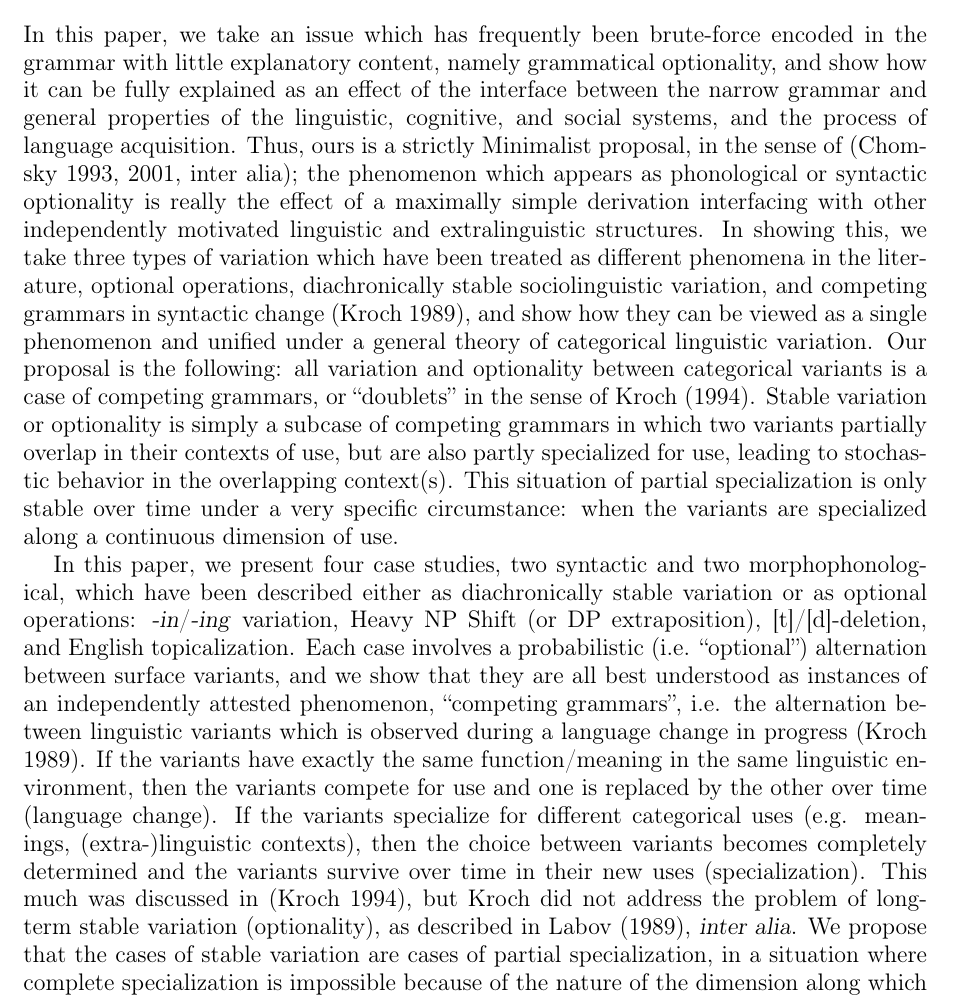
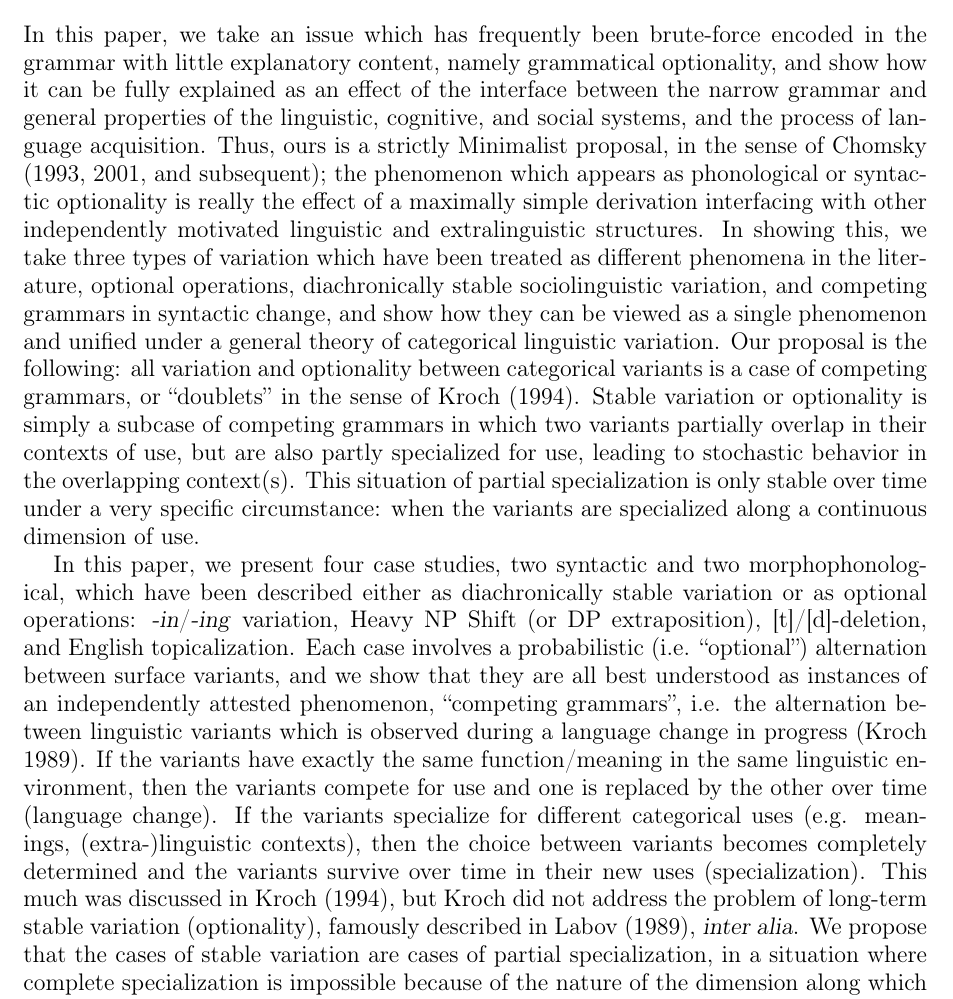
Before and after one commit to joelcw/tyneside, a LaTeX paper (articles/fruewaldWallenberg_fwavAbstract.tex): part of page 1 of 2, cut so that both start at the same text. Compiled offline with pdfLaTeX.

Commit message:
very minor edits

```diff
--- a/articles/fruewaldWallenberg_fwavAbstract.tex
+++ b/articles/fruewaldWallenberg_fwavAbstract.tex
@@ -20,7 +20,7 @@
 
 
 \noindent In this paper, we take an issue which has frequently been brute-force encoded in the grammar with little explanatory content, namely grammatical optionality, and show how it can be fully explained as an effect of the interface between the narrow grammar and general properties of the linguistic, cognitive, and social systems, and the process of language acquisition.
-Thus, ours is a strictly Minimalist proposal, in the sense of \citep[][inter alia]{chomsky1993, chomsky2001}; the phenomenon which appears as phonological or syntactic optionality is really the effect of a maximally simple derivation interfacing with other independently motivated linguistic and extralinguistic structures. In showing this, we take three types of variation which have been treated as different phenomena in the literature, optional operations, diachronically stable sociolinguistic variation, and competing grammars in syntactic change \citep[][]{kroch1989}, and show how they can be viewed as a single phenomenon and unified under a general theory of categorical linguistic variation.
+Thus, ours is a strictly Minimalist proposal, in the sense of \citet[][and subsequent]{chomsky1993, chomsky2001}; the phenomenon which appears as phonological or syntactic optionality is really the effect of a maximally simple derivation interfacing with other independently motivated linguistic and extralinguistic structures. In showing this, we take three types of variation which have been treated as different phenomena in the literature, optional operations, diachronically stable sociolinguistic variation, and competing grammars in syntactic change, and show how they can be viewed as a single phenomenon and unified under a general theory of categorical linguistic variation.
 Our proposal is the following: all variation and optionality between categorical variants is a case of competing grammars, or ``doublets'' in the sense of \citet{kroch1994}.
 Stable variation or optionality is simply a subcase of competing grammars in which two variants partially overlap in their contexts of use, but are also partly specialized for use, leading to stochastic behavior in the overlapping context(s).
 This situation of partial specialization is only stable over time under a very specific circumstance: when the variants are specialized along a continuous dimension of use.% which is unbounded in at least one direction (one infinite endpoint).
@@ -29,7 +29,7 @@ In this paper, we present four case studies, two syntactic and two morphophonolo
 Each case involves a probabilistic (i.e. ``optional'') alternation between surface variants, and we show that they are all best understood as instances of an independently attested phenomenon, ``competing grammars'', i.e. the alternation between linguistic variants which is observed during a language change in progress \citep[][]{kroch1989}.
 If the variants have exactly the same function/meaning in the same linguistic environment, then the variants compete for use and one is replaced by the other over time (language change).
 If the variants specialize for different categorical uses (e.g. meanings, (extra-)linguistic  contexts), then the choice between variants becomes completely determined and the variants survive over time in their new uses (specialization).
-This much was discussed in \citep{kroch1994}, but Kroch did not address the problem of long-term stable variation (optionality), as described in \citet{labov1989}, \textsl{inter alia}.
+This much was discussed in \citet{kroch1994}, but Kroch did not address the problem of long-term stable variation (optionality), famously described in \citet{labov1989}, \textsl{inter alia}.
 We propose that the cases of stable variation are cases of partial specialization, in a situation where complete specialization is impossible because of the nature of the dimension along which the variants are specializing.
 When categorical variants, such as \textsl{-in}/\textsl{-ing}, or topicalize vs. no-topicalize, are mapped onto continuous dimensions of specialization (e.g. style, or prosodic heaviness), the outcome can never be complete specialization because there is no one-to-one mapping between the variants and categories along the dimension of specialization; no such categories exist along such dimensions.
 
```
